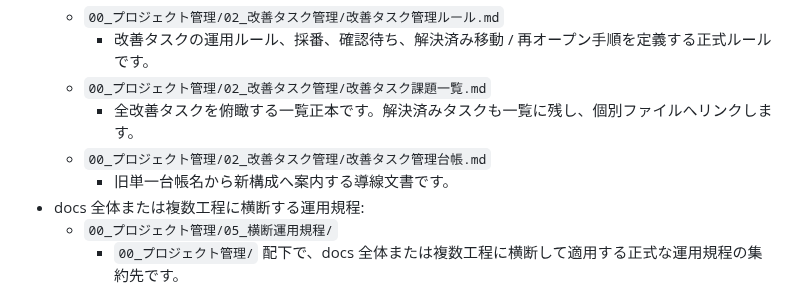
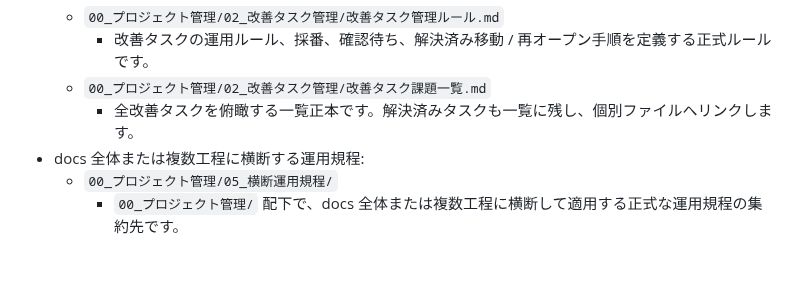
Before and after one commit to yamaguchiyoshishigeai-create/Q-Scout-for-Spring, a Markdown page: docs/README.md, the part around the change. GitHub-like rendering; blank space fills up the shorter version.

Commit message:
docs: remove obsolete improvement ledger from docs guide

```diff
--- a/docs/README.md
+++ b/docs/README.md
@@ -54,8 +54,6 @@
     - 改善タスクの運用ルール、採番、確認待ち、解決済み移動 / 再オープン手順を定義する正式ルールです。
   - `00_プロジェクト管理/02_改善タスク管理/改善タスク課題一覧.md`
     - 全改善タスクを俯瞰する一覧正本です。解決済みタスクも一覧に残し、個別ファイルへリンクします。
-  - `00_プロジェクト管理/02_改善タスク管理/改善タスク管理台帳.md`
-    - 旧単一台帳名から新構成へ案内する導線文書です。
 - docs 全体または複数工程に横断する運用規程:
   - `00_プロジェクト管理/05_横断運用規程/`
     - `00_プロジェクト管理/` 配下で、docs 全体または複数工程に横断して適用する正式な運用規程の集約先です。
```
